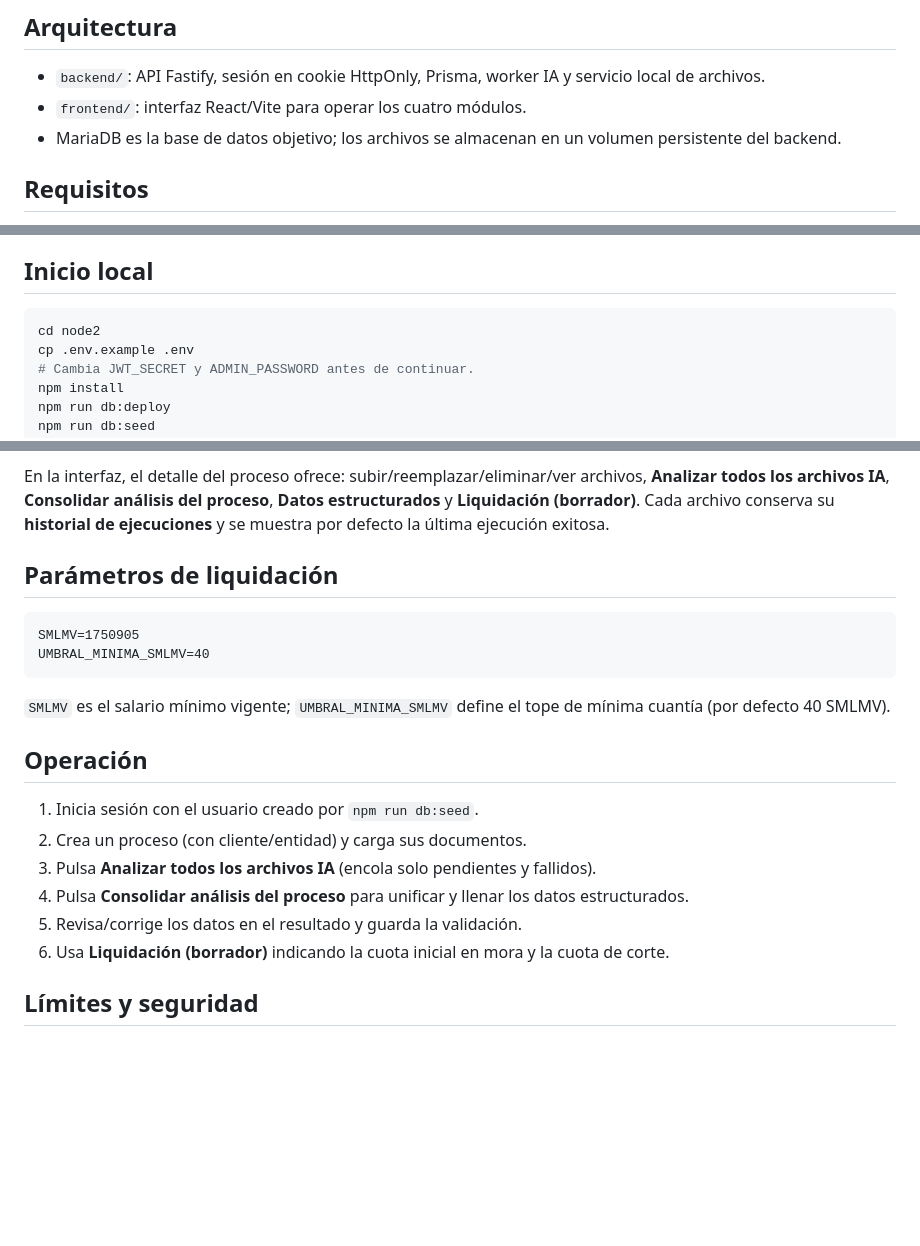
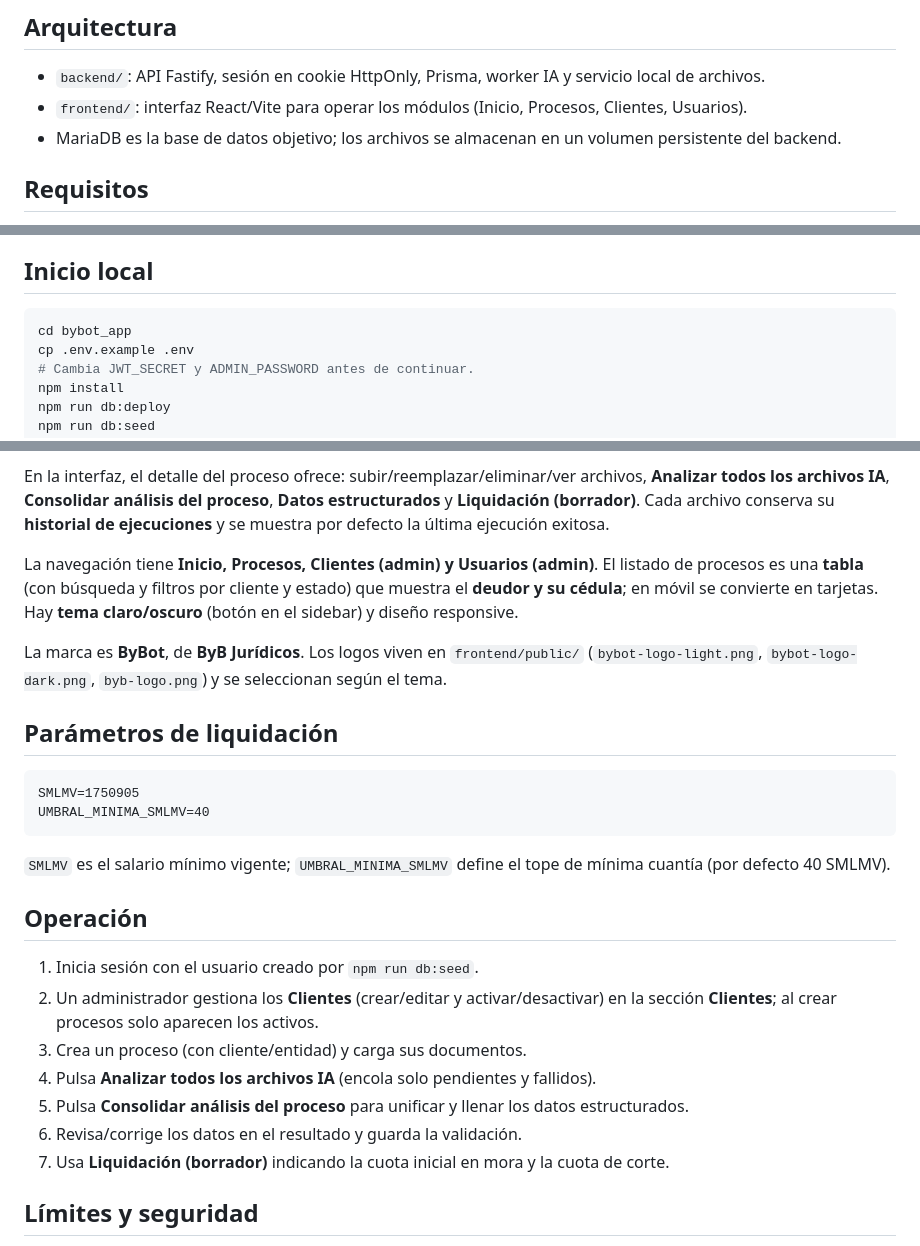
Before and after one commit to sandresog98/bybot_app, a Markdown page: README.md, 3 parts joined by grey strips. Drawn GitHub-style; blank space fills up the shorter version.

Commit message:
Docs: actualizar README, HANDOFF y DEPLOYMENT (ByBot, Clientes, tema, tabla y branding)

````diff
--- a/README.md
+++ b/README.md
@@ -5,7 +5,7 @@ Aplicación **ByBot**, de **ByB Jurídicos**, para **gestión de usuarios, proce
 ## Arquitectura
 
 - `backend/`: API Fastify, sesión en cookie HttpOnly, Prisma, worker IA y servicio local de archivos.
-- `frontend/`: interfaz React/Vite para operar los cuatro módulos.
+- `frontend/`: interfaz React/Vite para operar los módulos (Inicio, Procesos, Clientes, Usuarios).
 - MariaDB es la base de datos objetivo; los archivos se almacenan en un volumen persistente del backend.
 
 ## Requisitos
@@ -18,7 +18,7 @@ La guía completa, reproducible para desarrollo y servidor, está en [DEPLOYMENT
 ## Inicio local
 
 ```bash
-cd node2
+cd bybot_app
 cp .env.example .env
 # Cambia JWT_SECRET y ADMIN_PASSWORD antes de continuar.
 npm install
@@ -53,6 +53,10 @@ Con `AI_PROVIDER="gemini"` (recomendado) el análisis es multimodal: se envían
 
 En la interfaz, el detalle del proceso ofrece: subir/reemplazar/eliminar/ver archivos, **Analizar todos los archivos IA**, **Consolidar análisis del proceso**, **Datos estructurados** y **Liquidación (borrador)**. Cada archivo conserva su **historial de ejecuciones** y se muestra por defecto la última ejecución exitosa.
 
+La navegación tiene **Inicio, Procesos, Clientes (admin) y Usuarios (admin)**. El listado de procesos es una **tabla** (con búsqueda y filtros por cliente y estado) que muestra el **deudor y su cédula**; en móvil se convierte en tarjetas. Hay **tema claro/oscuro** (botón en el sidebar) y diseño responsive.
+
+La marca es **ByBot**, de **ByB Jurídicos**. Los logos viven en `frontend/public/` (`bybot-logo-light.png`, `bybot-logo-dark.png`, `byb-logo.png`) y se seleccionan según el tema.
+
 ## Parámetros de liquidación
 
 ```dotenv
@@ -65,11 +69,12 @@ UMBRAL_MINIMA_SMLMV=40
 ## Operación
 
 1. Inicia sesión con el usuario creado por `npm run db:seed`.
-2. Crea un proceso (con cliente/entidad) y carga sus documentos.
-3. Pulsa **Analizar todos los archivos IA** (encola solo pendientes y fallidos).
-4. Pulsa **Consolidar análisis del proceso** para unificar y llenar los datos estructurados.
-5. Revisa/corrige los datos en el resultado y guarda la validación.
-6. Usa **Liquidación (borrador)** indicando la cuota inicial en mora y la cuota de corte.
+2. Un administrador gestiona los **Clientes** (crear/editar y activar/desactivar) en la sección **Clientes**; al crear procesos solo aparecen los activos.
+3. Crea un proceso (con cliente/entidad) y carga sus documentos.
+4. Pulsa **Analizar todos los archivos IA** (encola solo pendientes y fallidos).
+5. Pulsa **Consolidar análisis del proceso** para unificar y llenar los datos estructurados.
+6. Revisa/corrige los datos en el resultado y guarda la validación.
+7. Usa **Liquidación (borrador)** indicando la cuota inicial en mora y la cuota de corte.
 
 ## Límites y seguridad
 
````
Also changed, not shown: DEPLOYMENT.md (+2 -0 lines), HANDOFF.md (+7 -2 lines).
